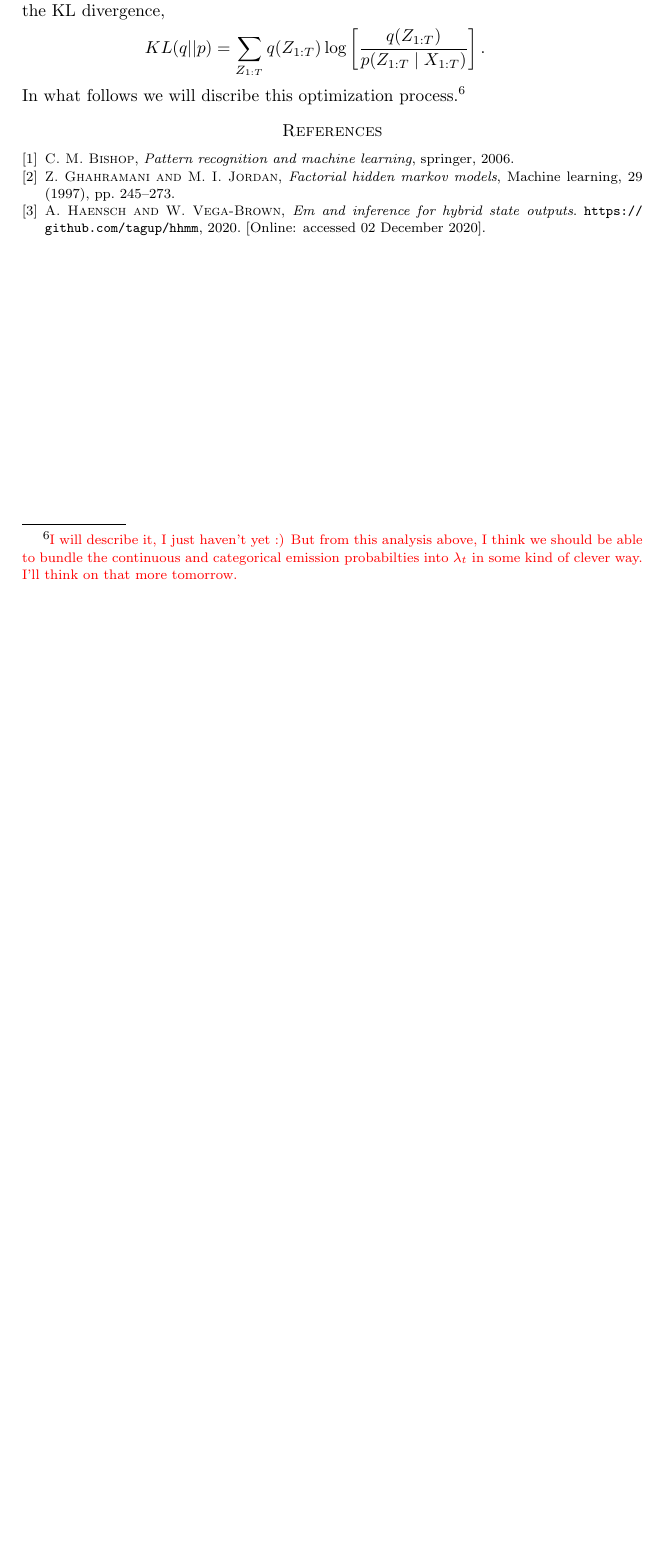
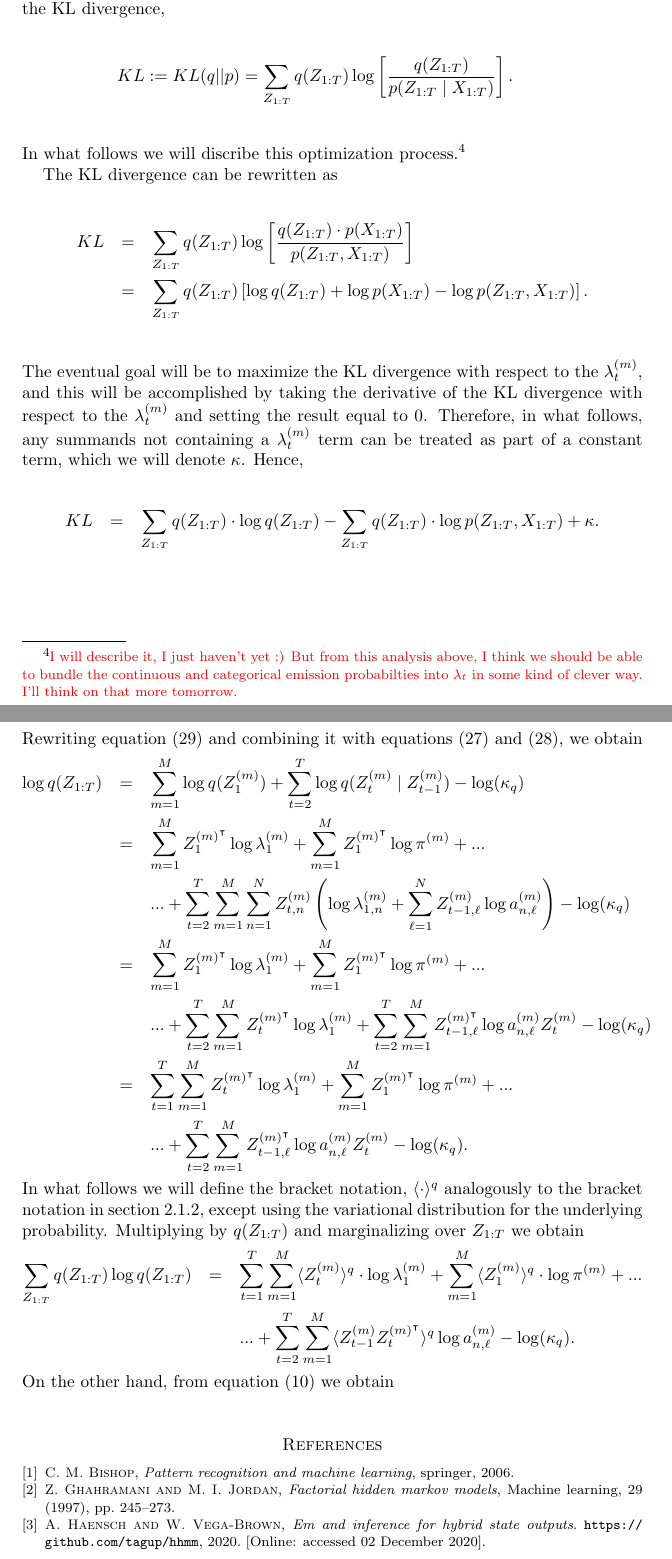
Before and after one commit to annahaensch/hela, a LaTeX paper (notes/factored_hmm/fhmm.tex): part of page 17 of 17 before the commit and two parts of pages 17 and 18 of 18 after it, the two joined at a grey line, cut so that both start at the same text, the shorter picture padded with empty space. Compiled offline with pdfLaTeX.

Commit message:
udpate note

```diff
--- a/notes/factored_hmm/fhmm.tex
+++ b/notes/factored_hmm/fhmm.tex
@@ -1114,7 +1110,7 @@ $\lambda_t^{(m)}$ is what will eventualky be modified to bring the two
 distributions closer together, in other words, the paramter $h_t^{(m)}$
 will be optimized to minimize the KL divergence,
 \begin{eqnarray*}
-KL(q||p) = \sum_{Z_{1:T}}q(Z_{1:T})\log\left[\frac{q(Z_{1:T})}{p(Z_{1:T}\mid
+KL:=KL(q||p) = \sum_{Z_{1:T}}q(Z_{1:T})\log\left[\frac{q(Z_{1:T})}{p(Z_{1:T}\mid
 X_{1:T})}\right].
 \end{eqnarray*}
 In what follows we will discribe this optimization
@@ -1124,6 +1120,66 @@ bundle the continuous and categorical emission probabilties into
 $\lambda_t$ in some kind of clever way.  I'll think on that more
 tomorrow.}}
 
+The KL divergence can be rewritten as
+\begin{eqnarray*}
+KL& = & \sum_{Z_{1:T}}q(Z_{1:T})\log\left[\frac{q(Z_{1:T})\cdot p(
+X_{1:T})}{p(Z_{1:T},X_{1:T})}\right]\\
+& = & \sum_{Z_{1:T}}q(Z_{1:T})\left[\log q(Z_{1:T}) + \log p(
+X_{1:T}) - \log p(Z_{1:T},X_{1:T})\right].
+\end{eqnarray*}
+The eventual goal will be to maximize the KL divergence with respect to
+the $\lambda_t^{(m)}$, and this will be accomplished by taking the
+derivative of the KL divergence with respect to the $\lambda_t^{(m)}$
+and setting the result equal to 0.  Therefore, in what follows, any
+summands not containing a $\lambda_t^{(m)}$ term can be treated as part
+of a constant term, which we will denote $\kappa$. Hence,
+\begin{eqnarray*}
+KL
+& = & \sum_{Z_{1:T}}q(Z_{1:T})\cdot\log q(Z_{1:T}) -
+\sum_{Z_{1:T}}q(Z_{1:T})\cdot \log
+p(Z_{1:T},X_{1:T}) + \kappa.
+\end{eqnarray*}
+Rewriting equation (\ref{eqn:11a}) and combining it with equations
+(\ref{eqn:11b})
+and (\ref{eqn:11c}), we obtain
+\begin{eqnarray*}\label{eqn:11a}
+\log q(Z_{1:T}) &=& \sum_{m=1}^M \log q(Z_1^{(m)}) + \sum_{t=2}^T \log q(Z_t^{(m)}\mid Z_{t-1}^{(m)}) -
+\log(\kappa_q)\\
+& = & \sum_{m=1}^M Z_{1}^{(m)^\intercal}\log \lambda_{1}^{(m)}
++ \sum_{m=1}^M Z_{1}^{(m)^\intercal}\log \pi^{(m)} +...\\
+& &... + \sum_{t=2}^T \sum_{m=1}^M\sum_{n=1}^N Z_{t,n}^{(m)}\left(\log
+\lambda_{1,n}^{(m)} + \sum_{\ell=1}^N {Z_{t-1,\ell}^{(m)}} \log
+a_{n,\ell}^{(m)}\right)-
+\log(\kappa_q)\\
+& = & \sum_{m=1}^M Z_{1}^{(m)^\intercal}\log \lambda_{1}^{(m)}
++ \sum_{m=1}^M Z_{1}^{(m)^\intercal}\log \pi^{(m)} +...\\
+& &... + \sum_{t=2}^T \sum_{m=1}^MZ_{t}^{(m)^\intercal}\log
+\lambda_{1}^{(m)} + \sum_{t=2}^T \sum_{m=1}^M Z_{t-1,\ell}^{(m)^\intercal} \log
+a_{n,\ell}^{(m)}Z_{t}^{(m)}-
+\log(\kappa_q)\\
+& = & \sum_{t=1}^T\sum_{m=1}^M Z_{t}^{(m)^\intercal}\log \lambda_{1}^{(m)}
++ \sum_{m=1}^M Z_{1}^{(m)^\intercal}\log \pi^{(m)} +...\\
+& &... + \sum_{t=2}^T \sum_{m=1}^M Z_{t-1,\ell}^{(m)^\intercal} \log
+a_{n,\ell}^{(m)}Z_{t}^{(m)}-
+\log(\kappa_q).
+\end{eqnarray*}
+In what follows we will define the bracket notation, $\langle \cdot
+\rangle^q$ analogously to the bracket notation in section
+\ref{sec:learningGibbs},
+except using the variational distribution for the underlying
+probability.  Multiplying by $q(Z_{1:T})$ and marginalizing over $Z_{1:T}$ we obtain
+\begin{eqnarray*}
+\sum_{Z_{1:T}}q(Z_{1:T})\log q(Z_{1:T})& = & \sum_{t=1}^T\sum_{m=1}^M
+\langle Z_t^{(m)}\rangle^q\cdot \log \lambda_{1}^{(m)}
++ \sum_{m=1}^M \langle Z_1^{(m)}\rangle^q\cdot\log \pi^{(m)} +...\\
+& &... + \sum_{t=2}^T \sum_{m=1}^M \langle
+Z_{t-1}^{(m)}Z_t^{(m)^\intercal}\rangle^q\log
+a_{n,\ell}^{(m)}-
+\log(\kappa_q).
+\end{eqnarray*}
+On the other hand, from equation (\ref{eqn:1}) we obtain
+\begin{eqnarray*}
+\end{eqnarray*}
 
 \bibliographystyle{siam}
 \bibliography{references}
```
Also changed, not shown: notes/factored_hmm/fhmm.tex (22 more changed lines).
